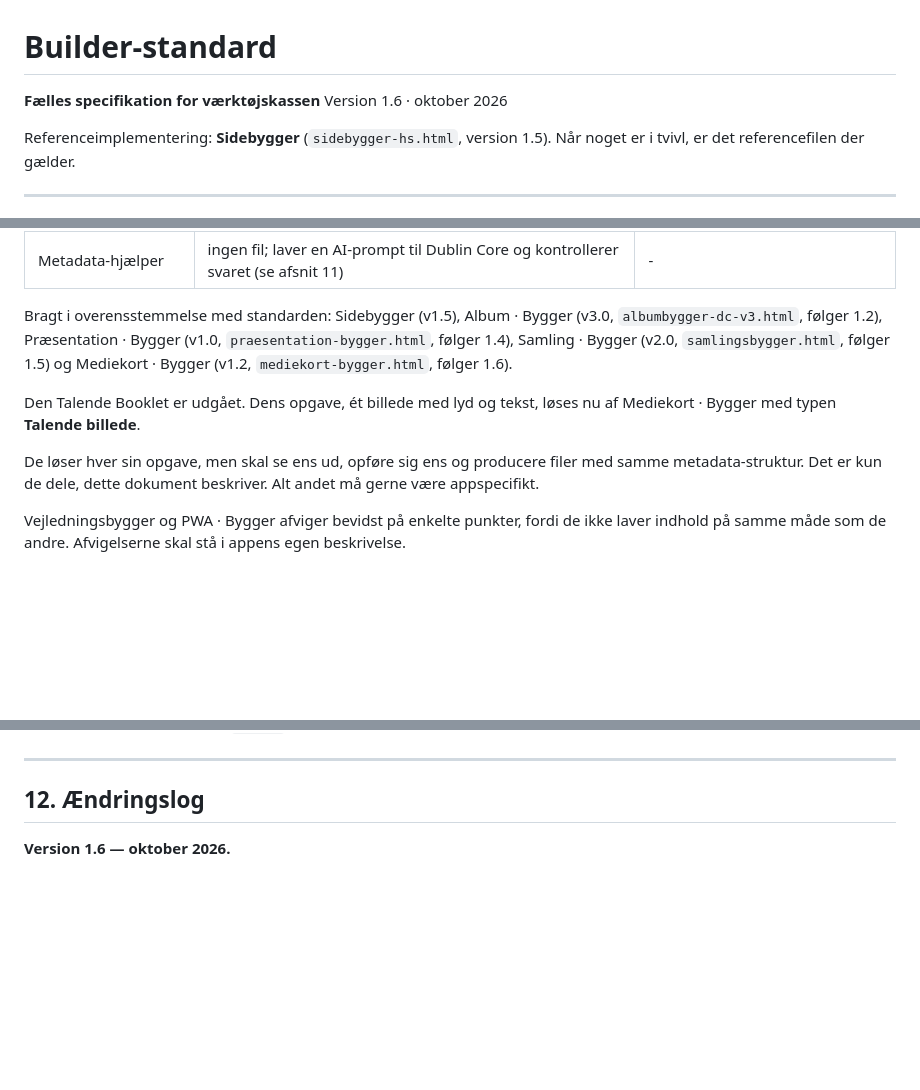
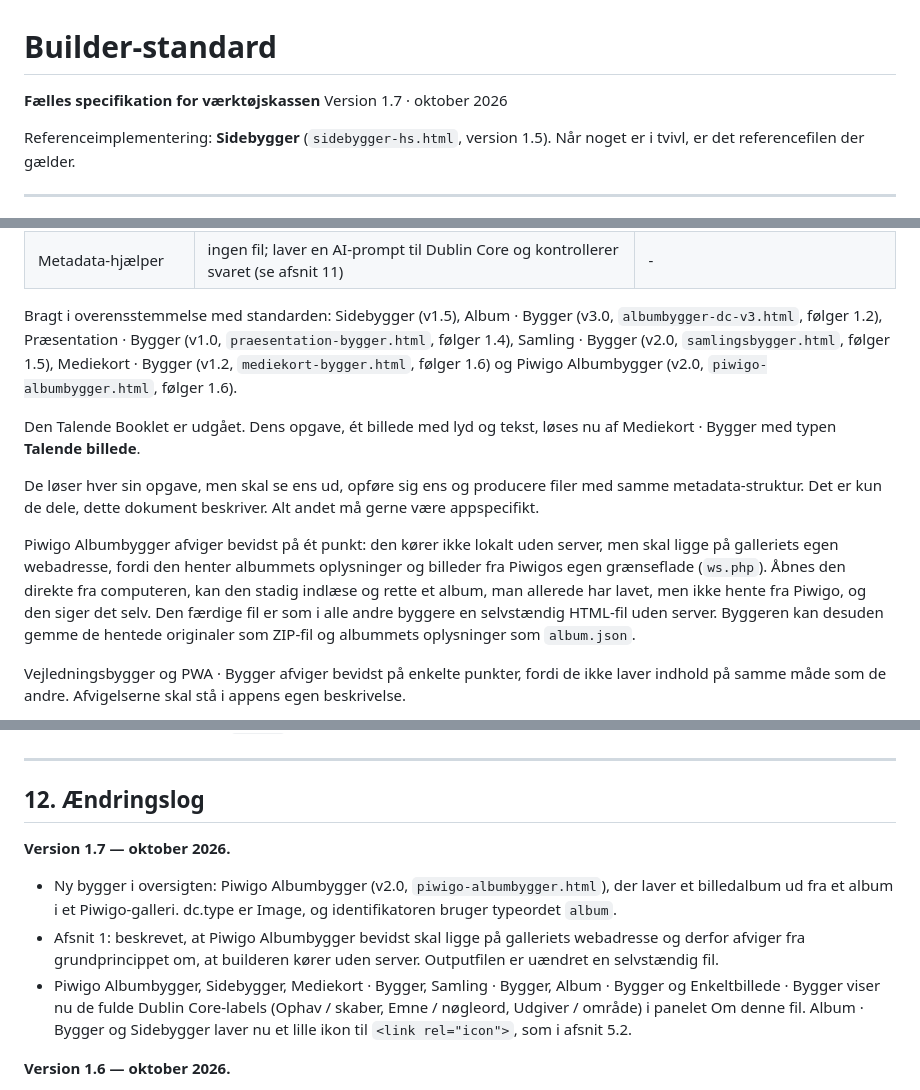
Before and after one commit to pelovskov/clcode, a Markdown page: builder-standard.md, 3 parts joined by grey strips. Rendered like a GitHub page; blank space fills up the shorter version.

Commit message:
Standard 1.7: Piwigo Albumbygger tilføjet
Co-Authored-By: Claude Sonnet 5.5 <noreply@anthropic.com>
Claude-Session: https://claude.ai/code/session_016Zr8WdTyxx2USukqsja3K7

```diff
--- a/builder-standard.md
+++ b/builder-standard.md
@@ -1,7 +1,7 @@
 # Builder-standard
 
 **Fælles specifikation for værktøjskassen**
-Version 1.6 · oktober 2026
+Version 1.7 · oktober 2026
 
 Referenceimplementering: **Sidebygger** (`sidebygger-hs.html`, version 1.5).
 Når noget er i tvivl, er det referencefilen der gælder.
@@ -28,11 +29,13 @@ Værktøjskassen består af flere små, uafhængige builder-apps:
 | PWA · Bygger | samler færdige filer til en app til hjemmeskærmen | afklares |
 | Metadata-hjælper | ingen fil; laver en AI-prompt til Dublin Core og kontrollerer svaret (se afsnit 11) | - |
 
-Bragt i overensstemmelse med standarden: Sidebygger (v1.5), Album · Bygger (v3.0, `albumbygger-dc-v3.html`, følger 1.2), Præsentation · Bygger (v1.0, `praesentation-bygger.html`, følger 1.4), Samling · Bygger (v2.0, `samlingsbygger.html`, følger 1.5) og Mediekort · Bygger (v1.2, `mediekort-bygger.html`, følger 1.6).
+Bragt i overensstemmelse med standarden: Sidebygger (v1.5), Album · Bygger (v3.0, `albumbygger-dc-v3.html`, følger 1.2), Præsentation · Bygger (v1.0, `praesentation-bygger.html`, følger 1.4), Samling · Bygger (v2.0, `samlingsbygger.html`, følger 1.5), Mediekort · Bygger (v1.2, `mediekort-bygger.html`, følger 1.6) og Piwigo Albumbygger (v2.0, `piwigo-albumbygger.html`, følger 1.6).
 
 Den Talende Booklet er udgået. Dens opgave, ét billede med lyd og tekst, løses nu af Mediekort · Bygger med typen **Talende billede**.
 
 De løser hver sin opgave, men skal se ens ud, opføre sig ens og producere filer med samme metadata-struktur. Det er kun de dele, dette dokument beskriver. Alt andet må gerne være appspecifikt.
+
+Piwigo Albumbygger afviger bevidst på ét punkt: den kører ikke lokalt uden server, men skal ligge på galleriets egen webadresse, fordi den henter albummets oplysninger og billeder fra Piwigos egen grænseflade (`ws.php`). Åbnes den direkte fra computeren, kan den stadig indlæse og rette et album, man allerede har lavet, men ikke hente fra Piwigo, og den siger det selv. Den færdige fil er som i alle andre byggere en selvstændig HTML-fil uden server. Byggeren kan desuden gemme de hentede originaler som ZIP-fil og albummets oplysninger som `album.json`.
 
 Vejledningsbygger og PWA · Bygger afviger bevidst på enkelte punkter, fordi de ikke laver indhold på samme måde som de andre. Afvigelserne skal stå i appens egen beskrivelse.
 
@@ -584,6 +587,11 @@ Udgiverlisten i prompten skal altid svare til `PUBLISHERS` i 4.1. Kommer der en
 
 ## 12. Ændringslog
 
+**Version 1.7 — oktober 2026.**
+- Ny bygger i oversigten: Piwigo Albumbygger (v2.0, `piwigo-albumbygger.html`), der laver et billedalbum ud fra et album i et Piwigo-galleri. dc.type er Image, og identifikatoren bruger typeordet `album`.
+- Afsnit 1: beskrevet, at Piwigo Albumbygger bevidst skal ligge på galleriets webadresse og derfor afviger fra grundprincippet om, at builderen kører uden server. Outputfilen er uændret en selvstændig fil.
+- Piwigo Albumbygger, Sidebygger, Mediekort · Bygger, Samling · Bygger, Album · Bygger og Enkeltbillede · Bygger viser nu de fulde Dublin Core-labels (Ophav / skaber, Emne / nøgleord, Udgiver / område) i panelet Om denne fil. Album · Bygger og Sidebygger laver nu et lille ikon til `<link rel="icon">`, som i afsnit 5.2.
+
 **Version 1.6 — oktober 2026.**
 - Mediekort · Bygger v1.2 har fået typen **Talende billede**: ét billede i god kvalitet med en kort, indtalt fortælling (30 sek. – 3 min.), fuld skærm-visning og dc.type Sound. Den Talende Booklet er udgået.
 - Mediekort · Bygger v1.2 er bragt i overensstemmelse med standarden. builderVersion er stadig 1, fordi ændringerne er tilføjelser; tidligere mediekort kan indlæses.
```
Also changed, not shown: other parts of builder-standard.md (+1 -0 lines).
